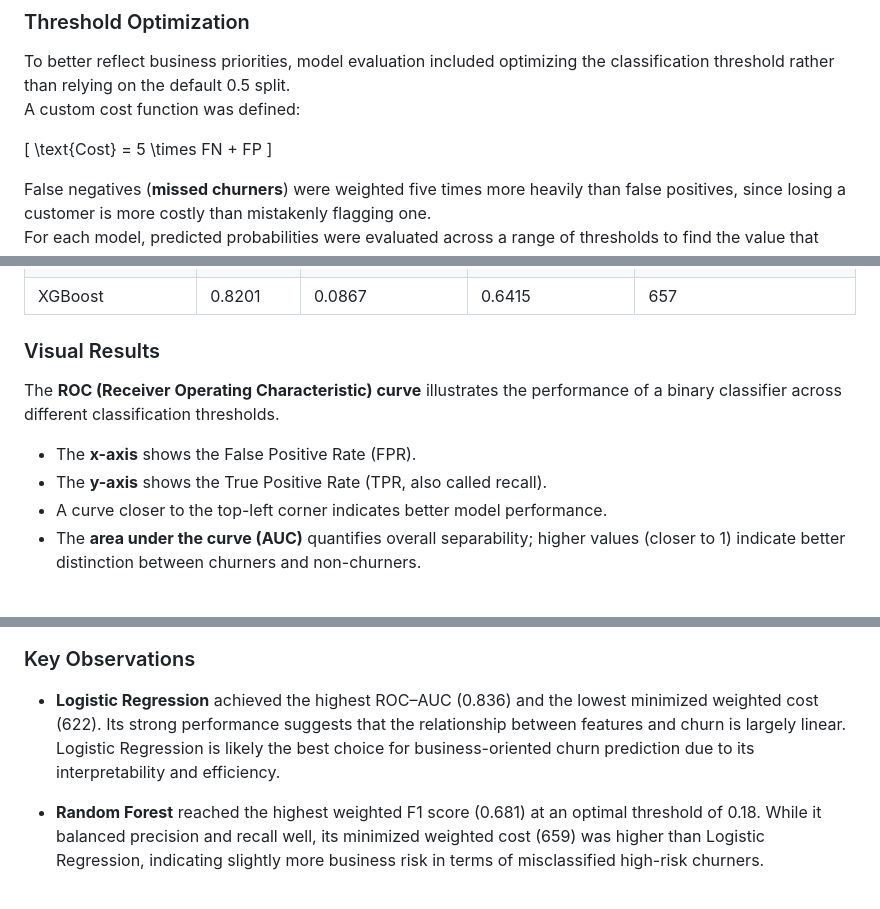
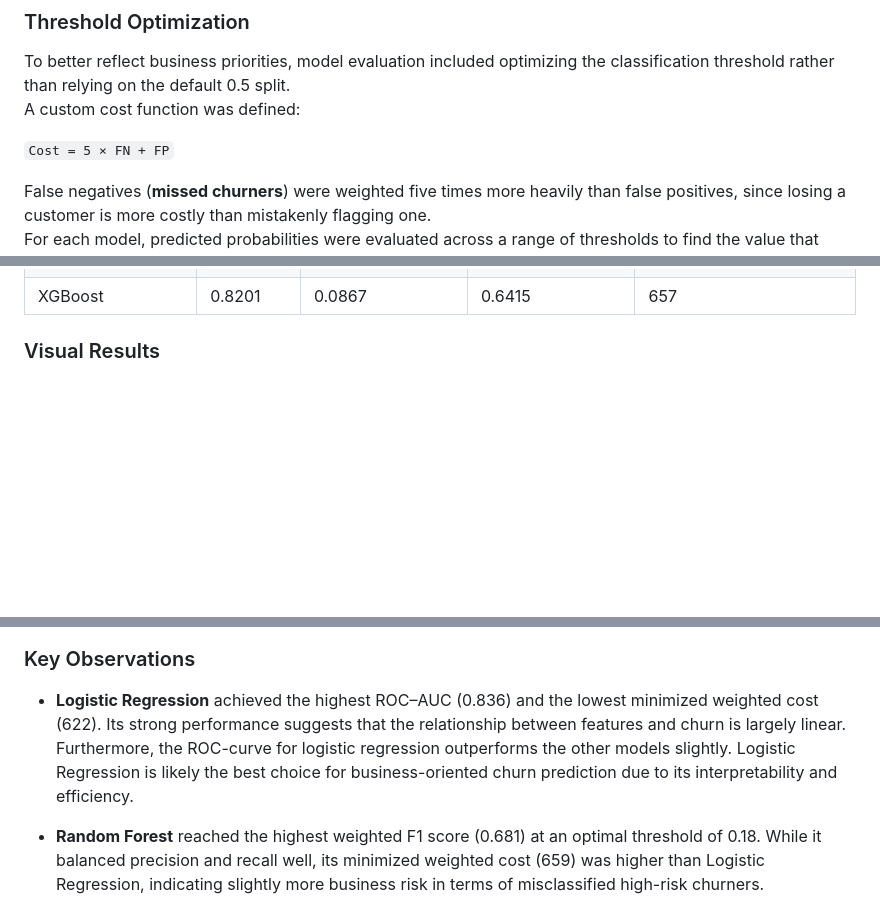
Before and after one commit to Laurii1i/ChurnPrediction, a Markdown page: README.md, 3 parts joined by grey strips. Drawn GitHub-style; blank space fills up the shorter version.

Commit message:
readme updated5.0

```diff
--- a/README.md
+++ b/README.md
@@ -156,9 +156,7 @@ These hyperparameters form a strong starting point for tabular classification ta
 To better reflect business priorities, model evaluation included optimizing the classification threshold rather than relying on the default 0.5 split.
 A custom cost function was defined:
 
-\[
-\text{Cost} = 5 \times FN + FP
-\]
+`Cost = 5 × FN + FP`
 
 False negatives (**missed churners**) were weighted five times more heavily than false positives, since losing a customer is more costly than mistakenly flagging one.
 For each model, predicted probabilities were evaluated across a range of thresholds to find the value that minimized this weighted cost.
@@ -218,12 +216,6 @@ After training the three models and evaluating them using ROC–AUC, Weighted F1
 
 ### Visual Results
 
-
-The **ROC (Receiver Operating Characteristic) curve** illustrates the performance of a binary classifier across different classification thresholds.
-- The **x-axis** shows the False Positive Rate (FPR).
-- The **y-axis** shows the True Positive Rate (TPR, also called recall).
-- A curve closer to the top-left corner indicates better model performance.
-- The **area under the curve (AUC)** quantifies overall separability; higher values (closer to 1) indicate better distinction between churners and non-churners.
  <br>
 <p align="center">
   <img src="results/model_performance.png" alt="Model Performance"/>
@@ -237,7 +229,7 @@ The **ROC (Receiver Operating Characteristic) curve** illustrates the performanc
 
 ### Key Observations
 
-- **Logistic Regression** achieved the highest ROC–AUC (0.836) and the lowest minimized weighted cost (622). Its strong performance suggests that the relationship between features and churn is largely linear. Logistic Regression is likely the best choice for business-oriented churn prediction due to its interpretability and efficiency.
+- **Logistic Regression** achieved the highest ROC–AUC (0.836) and the lowest minimized weighted cost (622). Its strong performance suggests that the relationship between features and churn is largely linear. Furthermore, the ROC-curve for logistic regression outperforms the other models slightly. Logistic Regression is likely the best choice for business-oriented churn prediction due to its interpretability and efficiency.
 
 - **Random Forest** reached the highest weighted F1 score (0.681) at an optimal threshold of 0.18. While it balanced precision and recall well, its minimized weighted cost (659) was higher than Logistic Regression, indicating slightly more business risk in terms of misclassified high-risk churners.
 
```
